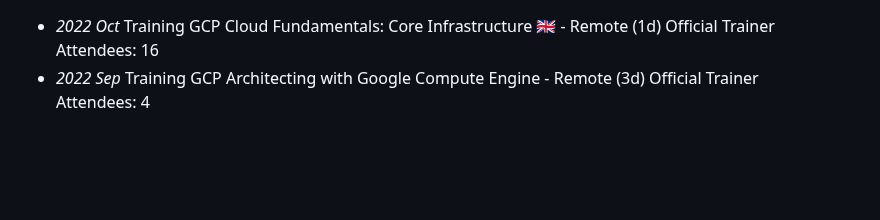
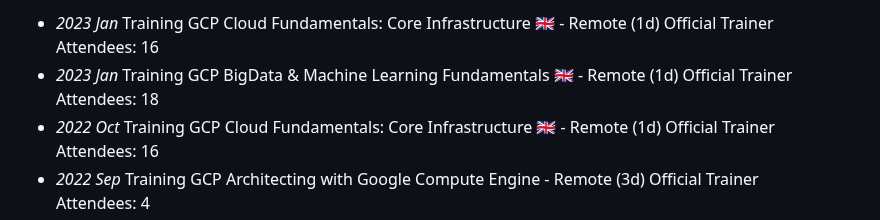
Before and after one commit to jlandure/jlandure-dev-site, a Markdown page: workshop/README.md, the part around the change. GitHub-like rendering; blank space fills up the shorter version.

Commit message:
:memo: add first 2023 workshops

```diff
--- a/workshop/README.md
+++ b/workshop/README.md
@@ -1,3 +1,9 @@
+- _2023 Jan_ Training GCP Cloud Fundamentals: Core Infrastructure 🇬🇧 - Remote (1d)
+<span class="detail-tag">Official Trainer</span>
+<br>Attendees: 16
+- _2023 Jan_ Training GCP BigData & Machine Learning Fundamentals 🇬🇧 - Remote (1d)
+<span class="detail-tag">Official Trainer</span>
+<br>Attendees: 18
 - _2022 Oct_ Training GCP Cloud Fundamentals: Core Infrastructure 🇬🇧 - Remote (1d)
 <span class="detail-tag">Official Trainer</span>
 <br>Attendees: 16
```
